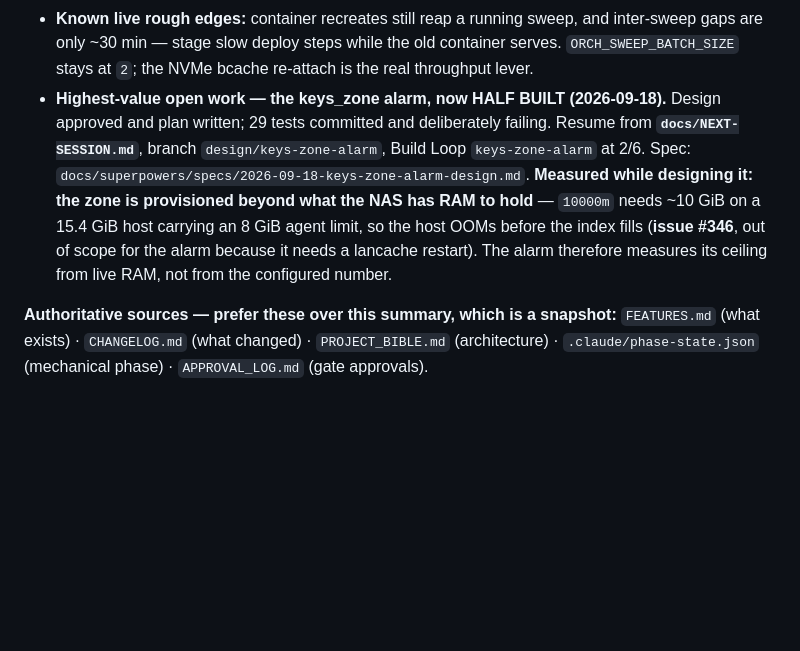
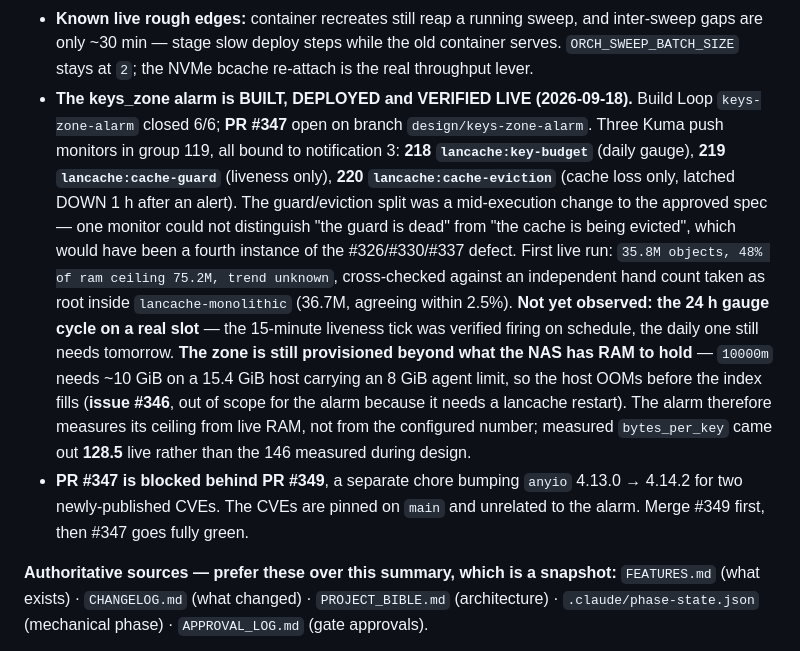
Before and after one commit to kraulerson/lancache-orchestrator, a Markdown page: CLAUDE.md, the part around the change. Drawn GitHub-style; blank space fills up the shorter version.

```diff
--- a/CLAUDE.md
+++ b/CLAUDE.md
@@ -87,16 +87,29 @@ or 24 hours past the last commit touching this file.
   inter-sweep gaps are only ~30 min — stage slow deploy steps while the old
   container serves. `ORCH_SWEEP_BATCH_SIZE` stays at `2`; the NVMe bcache
   re-attach is the real throughput lever.
-- **Highest-value open work — the keys_zone alarm, now HALF BUILT
-  (2026-09-18).** Design approved and plan written; 29 tests committed and
-  deliberately failing. Resume from **`docs/NEXT-SESSION.md`**, branch
-  `design/keys-zone-alarm`, Build Loop `keys-zone-alarm` at 2/6. Spec:
-  `docs/superpowers/specs/2026-09-18-keys-zone-alarm-design.md`.
-  **Measured while designing it: the zone is provisioned beyond what the NAS has
-  RAM to hold** — `10000m` needs ~10 GiB on a 15.4 GiB host carrying an 8 GiB
-  agent limit, so the host OOMs before the index fills (**issue #346**, out of
-  scope for the alarm because it needs a lancache restart). The alarm therefore
-  measures its ceiling from live RAM, not from the configured number.
+- **The keys_zone alarm is BUILT, DEPLOYED and VERIFIED LIVE (2026-09-18).**
+  Build Loop `keys-zone-alarm` closed 6/6; **PR #347** open on branch
+  `design/keys-zone-alarm`. Three Kuma push monitors in group 119, all bound to
+  notification 3: **218 `lancache:key-budget`** (daily gauge), **219
+  `lancache:cache-guard`** (liveness only), **220 `lancache:cache-eviction`**
+  (cache loss only, latched DOWN 1 h after an alert). The guard/eviction split
+  was a mid-execution change to the approved spec — one monitor could not
+  distinguish "the guard is dead" from "the cache is being evicted", which would
+  have been a fourth instance of the #326/#330/#337 defect.
+  First live run: `35.8M objects, 48% of ram ceiling 75.2M, trend unknown`,
+  cross-checked against an independent hand count taken as root inside
+  `lancache-monolithic` (36.7M, agreeing within 2.5%). **Not yet observed: the
+  24 h gauge cycle on a real slot** — the 15-minute liveness tick was verified
+  firing on schedule, the daily one still needs tomorrow.
+  **The zone is still provisioned beyond what the NAS has RAM to hold** —
+  `10000m` needs ~10 GiB on a 15.4 GiB host carrying an 8 GiB agent limit, so the
+  host OOMs before the index fills (**issue #346**, out of scope for the alarm
+  because it needs a lancache restart). The alarm therefore measures its ceiling
+  from live RAM, not from the configured number; measured `bytes_per_key` came
+  out **128.5** live rather than the 146 measured during design.
+- **PR #347 is blocked behind PR #349**, a separate chore bumping `anyio`
+  4.13.0 → 4.14.2 for two newly-published CVEs. The CVEs are pinned on `main` and
+  unrelated to the alarm. Merge #349 first, then #347 goes fully green.
 
 **Authoritative sources — prefer these over this summary, which is a snapshot:**
 `FEATURES.md` (what exists) · `CHANGELOG.md` (what changed) · `PROJECT_BIBLE.md`
```
Also changed, not shown: docs/NEXT-SESSION.md (+147 -138 lines).
